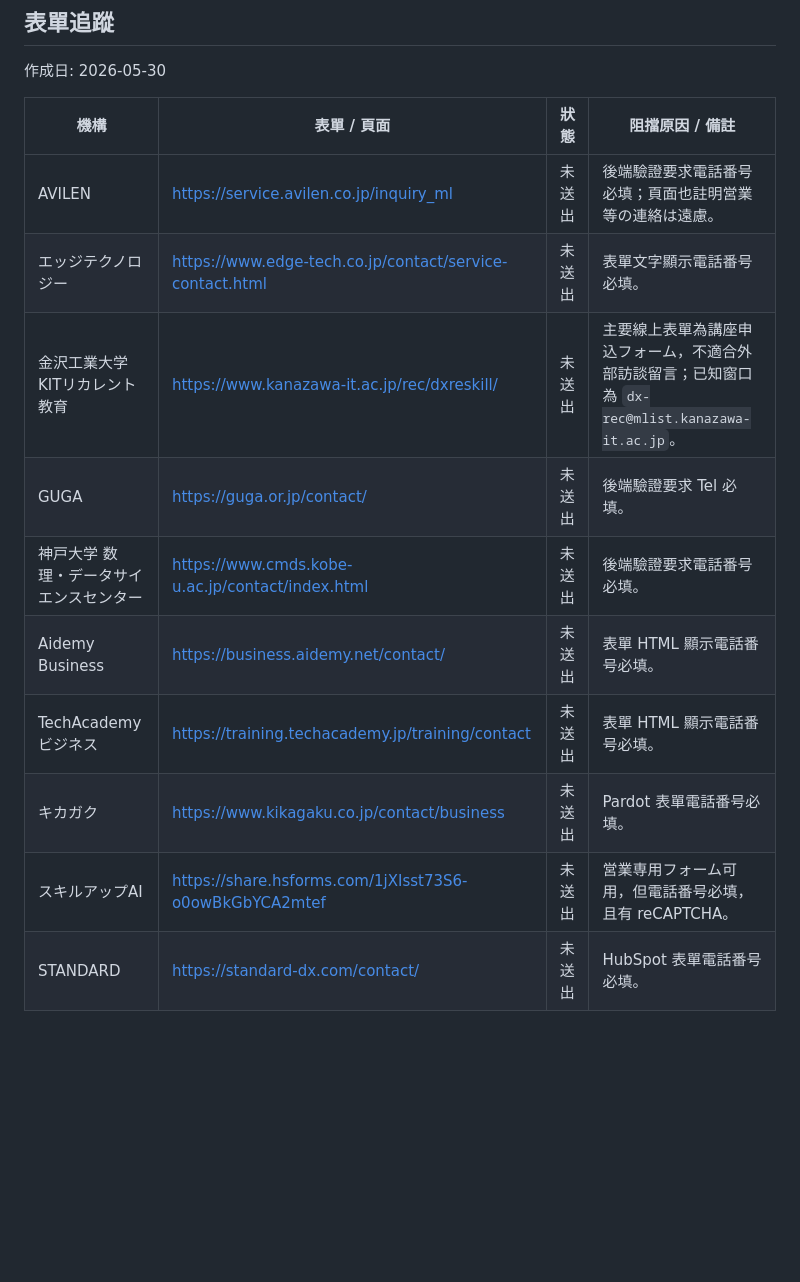
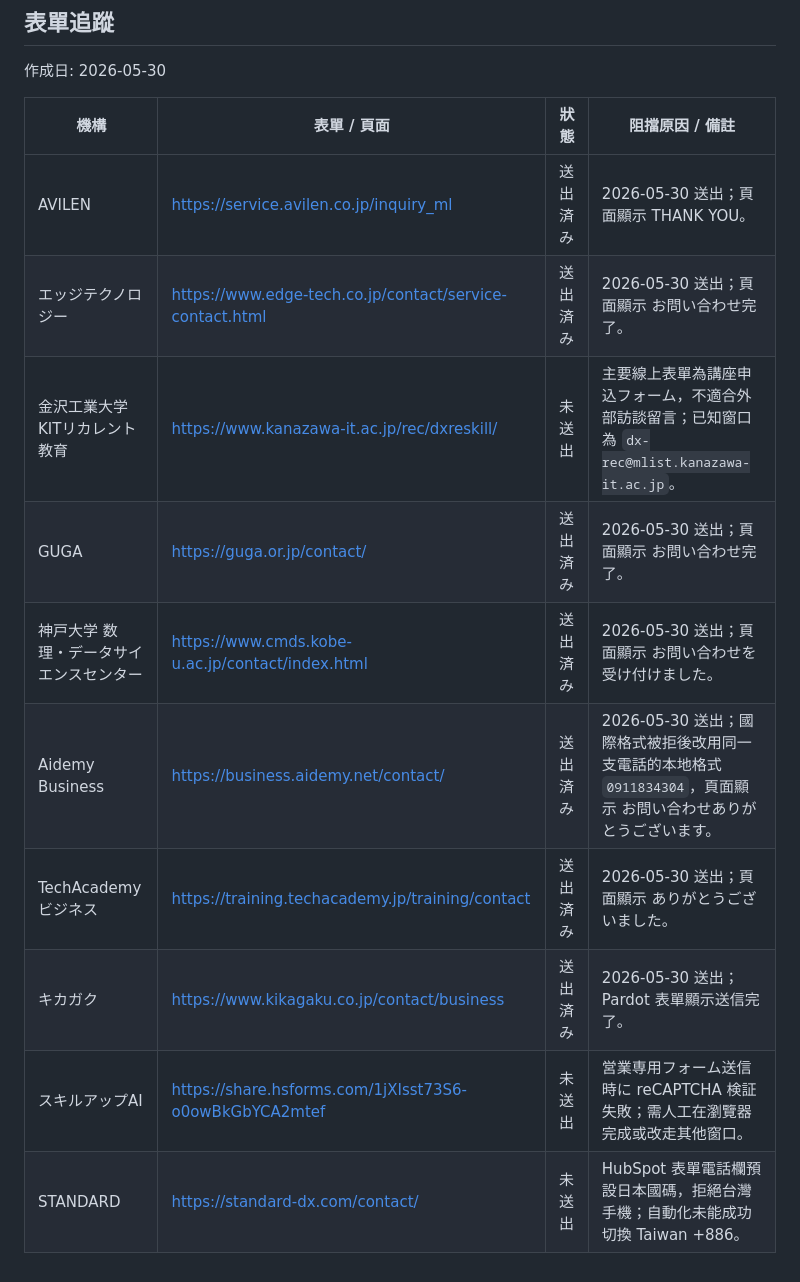
Before and after one commit to gradinnovate-agents/course-creator-japan-landing, a Markdown page: outreach-targets.md, the part around the change. Rendered like a GitHub page; blank space fills up the shorter version.

Commit message:
Update outreach form submission status

```diff
--- a/outreach-targets.md
+++ b/outreach-targets.md
@@ -84,13 +84,13 @@
 
 | 機構 | 表單 / 頁面 | 狀態 | 阻擋原因 / 備註 |
 |---|---|---|---|
-| AVILEN | https://service.avilen.co.jp/inquiry_ml | 未送出 | 後端驗證要求電話番号必填；頁面也註明営業等の連絡は遠慮。 |
-| エッジテクノロジー | https://www.edge-tech.co.jp/contact/service-contact.html | 未送出 | 表單文字顯示電話番号必填。 |
+| AVILEN | https://service.avilen.co.jp/inquiry_ml | 送出済み | 2026-05-30 送出；頁面顯示 THANK YOU。 |
+| エッジテクノロジー | https://www.edge-tech.co.jp/contact/service-contact.html | 送出済み | 2026-05-30 送出；頁面顯示 お問い合わせ完了。 |
 | 金沢工業大学 KITリカレント教育 | https://www.kanazawa-it.ac.jp/rec/dxreskill/ | 未送出 | 主要線上表單為講座申込フォーム，不適合外部訪談留言；已知窗口為 `dx-rec@mlist.kanazawa-it.ac.jp`。 |
-| GUGA | https://guga.or.jp/contact/ | 未送出 | 後端驗證要求 Tel 必填。 |
-| 神戸大学 数理・データサイエンスセンター | https://www.cmds.kobe-u.ac.jp/contact/index.html | 未送出 | 後端驗證要求電話番号必填。 |
-| Aidemy Business | https://business.aidemy.net/contact/ | 未送出 | 表單 HTML 顯示電話番号必填。 |
-| TechAcademy ビジネス | https://training.techacademy.jp/training/contact | 未送出 | 表單 HTML 顯示電話番号必填。 |
-| キカガク | https://www.kikagaku.co.jp/contact/business | 未送出 | Pardot 表單電話番号必填。 |
-| スキルアップAI | https://share.hsforms.com/1jXIsst73S6-o0owBkGbYCA2mtef | 未送出 | 営業専用フォーム可用，但電話番号必填，且有 reCAPTCHA。 |
-| STANDARD | https://standard-dx.com/contact/ | 未送出 | HubSpot 表單電話番号必填。 |
+| GUGA | https://guga.or.jp/contact/ | 送出済み | 2026-05-30 送出；頁面顯示 お問い合わせ完了。 |
+| 神戸大学 数理・データサイエンスセンター | https://www.cmds.kobe-u.ac.jp/contact/index.html | 送出済み | 2026-05-30 送出；頁面顯示 お問い合わせを受け付けました。 |
+| Aidemy Business | https://business.aidemy.net/contact/ | 送出済み | 2026-05-30 送出；國際格式被拒後改用同一支電話的本地格式 `0911834304`，頁面顯示 お問い合わせありがとうございます。 |
+| TechAcademy ビジネス | https://training.techacademy.jp/training/contact | 送出済み | 2026-05-30 送出；頁面顯示 ありがとうございました。 |
+| キカガク | https://www.kikagaku.co.jp/contact/business | 送出済み | 2026-05-30 送出；Pardot 表單顯示送信完了。 |
+| スキルアップAI | https://share.hsforms.com/1jXIsst73S6-o0owBkGbYCA2mtef | 未送出 | 営業専用フォーム送信時に reCAPTCHA 検証失敗；需人工在瀏覽器完成或改走其他窗口。 |
+| STANDARD | https://standard-dx.com/contact/ | 未送出 | HubSpot 表單電話欄預設日本國碼，拒絕台灣手機；自動化未能成功切換 Taiwan +886。 |
```
